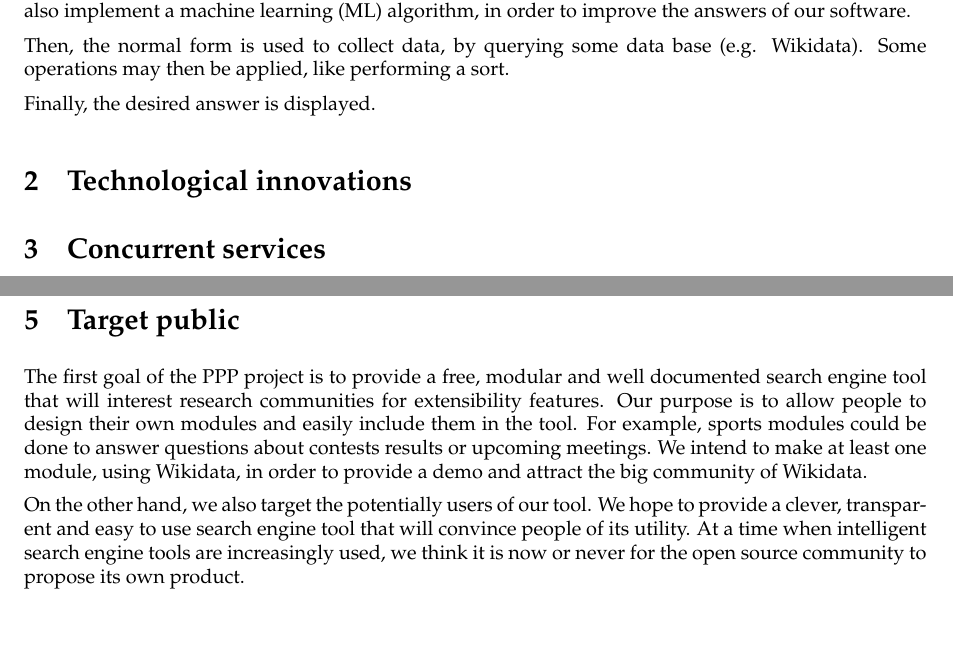
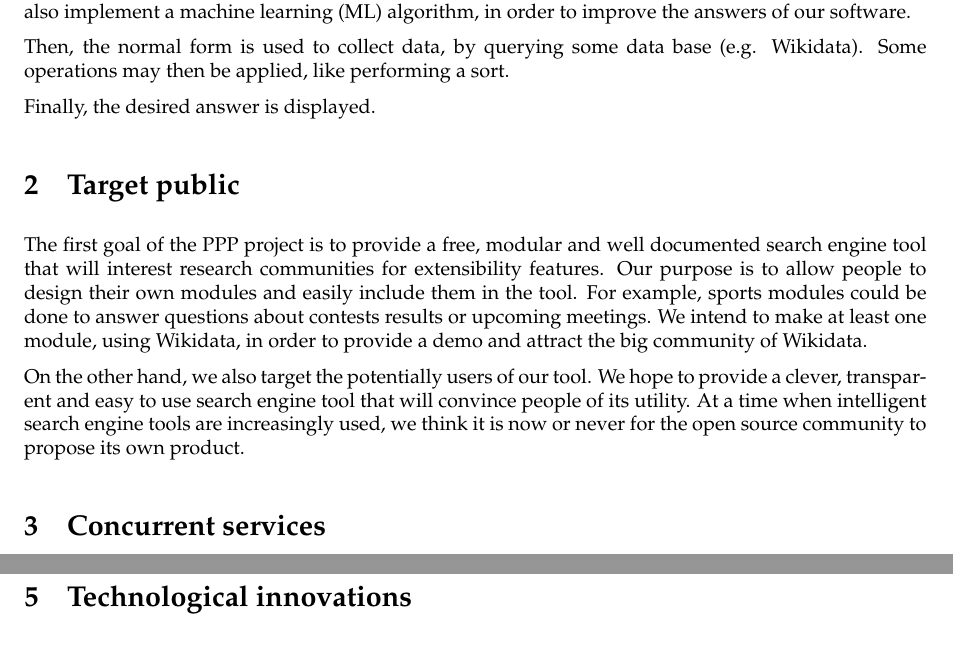
Before and after one commit to ProjetPP/Papers, a LaTeX document (Proposal/proposal.tex): two parts of pages 1 and 2 of 3 before the commit and two parts of pages 1 and 3 of 3 after it, joined at a grey line, cut so that both start at the same text, the shorter picture padded with empty space. Compiled offline with pdfLaTeX.

Commit message:
Logic organization

```diff
--- a/Proposal/proposal.tex
+++ b/Proposal/proposal.tex
@@ -40,23 +40,22 @@ Members & Raphaël \textsc{Charrondière}, Marc \textsc{Chevalier}, Quentin \tex
 \end{tabular}
 
 \section{Expected results}
-\emph{What is the birth date of the first president of the United States?} This is
-the typical question that we would like to answer automatically.
+\emph{What is the birth date of the first president of the United States?} This is the typical question that we would like to answer automatically.
 
 This requires three steps.
 
-Firstly, understanding the natural language. The input string given in standard
-English has to be transformed into a normal form. To do so, we will use natural
-language processing (NLP) libraries. We will also implement a machine learning (ML)
-algorithm, in order to improve the answers of our software.
+Firstly, understanding the natural language. The input string given in standard English has to be transformed into a normal form. To do so, we will use natural language processing (NLP) libraries. We will also implement a machine learning (ML) algorithm, in order to improve the answers of our software.
 
-Then, the normal form is used to collect data, by querying some data base (e.g.
-Wikidata). Some operations may then be applied, like performing a sort.
+Then, the normal form is used to collect data, by querying some data base (e.g. Wikidata). Some operations may then be applied, like performing a sort.
 
 Finally, the desired answer is displayed.
 
 
-\section{Technological innovations}
+\section{Target public}
+
+The first goal of the PPP project is to provide a free, modular and well documented search engine tool that will interest research communities for extensibility features. Our purpose is to allow people to design their own modules and easily include them in the tool. For example, sports modules could be done to answer questions about contests results or upcoming meetings. We intend to make at least one module, using Wikidata, in order to provide a demo and attract the big community of Wikidata.
+
+On the other hand, we also target the potentially users of our tool. We hope to provide a clever, transparent and easy to use search engine tool that will convince people of its utility. At a time when intelligent search engine tools are increasingly used, we think it is now or never for the open source community to propose its own product.
 
 \section{Concurrent services}
 
@@ -111,18 +109,8 @@ Once a response is generated, it is sent to the interface to be displayed.
 
 A specific module is needed for each database or kind of computation (mathematical, predictive machine learning\ldots).
 
+\section{Technological innovations}
 
-\section{Target public}
-
-The first goal of the PPP project is to provide a free, modular and well documented search engine tool that will
-interest research communities for extensibility features. Our purpose is to allow people to design their own modules and
-easily include them in the tool. For example, sports modules could be done to answer questions about contests results or
-upcoming meetings. We intend to make at least one module, using Wikidata, in order to provide a demo and attract the big
-community of Wikidata.
-
-On the other hand, we also target the potentially users of our tool. We hope to provide a clever, transparent and easy to use search
-engine tool that will convince people of its utility. At a time when intelligent search engine tools are increasingly used, we think it is
-now or never for the open source community to propose its own product.
 
 \section{Schedule}
 
```
Also changed, not shown: Proposal/proposal.tex (1 more changed lines).
